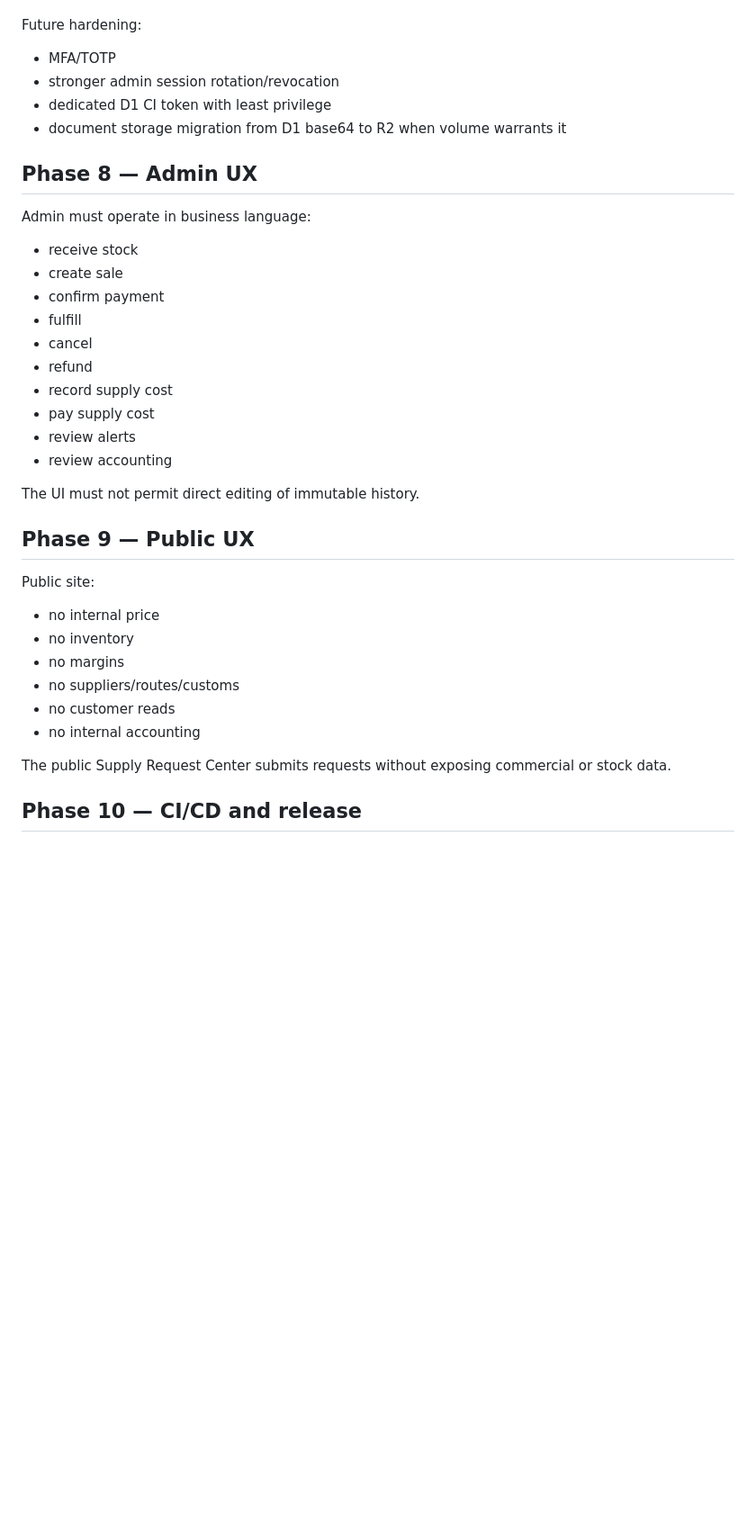
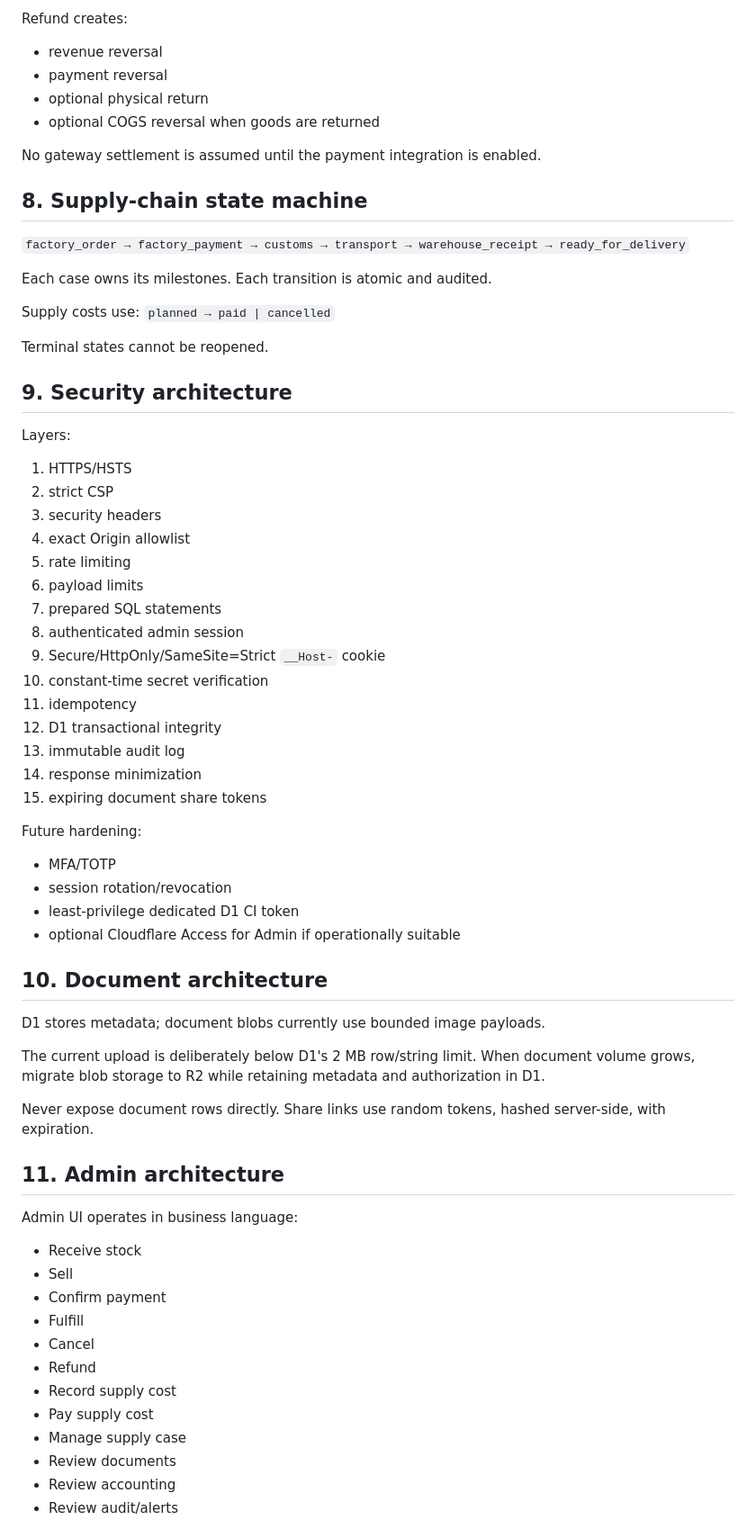
Before and after one commit to wEhrox-hebgoh-4waxti/SecPack, a Markdown page: REBUILD-ROADMAP.md, the part around one of its changes. Shown at 90% size. Rendered like a GitHub page; blank space fills up the shorter version.

Commit message:
Rebuild: establish canonical whole-system architecture contract

```diff
--- a/REBUILD-ROADMAP.md
+++ b/REBUILD-ROADMAP.md
@@ -123,34 +174,70 @@ Audit every route:
+Refund creates:
+- revenue reversal
+- payment reversal
+- optional physical return
+- optional COGS reversal when goods are returned
+
+No gateway settlement is assumed until the payment integration is enabled.
+
+## 8. Supply-chain state machine
+
+`factory_order → factory_payment → customs → transport → warehouse_receipt → ready_for_delivery`
+
+Each case owns its milestones. Each transition is atomic and audited.
+
+Supply costs use:
+`planned → paid | cancelled`
+
+Terminal states cannot be reopened.
+
+## 9. Security architecture
+
+Layers:
+
+1. HTTPS/HSTS
+2. strict CSP
+3. security headers
+4. exact Origin allowlist
+5. rate limiting
+6. payload limits
+7. prepared SQL statements
+8. authenticated admin session
+9. Secure/HttpOnly/SameSite=Strict `__Host-` cookie
+10. constant-time secret verification
+11. idempotency
+12. D1 transactional integrity
+13. immutable audit log
+14. response minimization
+15. expiring document share tokens
 
 Future hardening:
 - MFA/TOTP
-- stronger admin session rotation/revocation
-- dedicated D1 CI token with least privilege
-- document storage migration from D1 base64 to R2 when volume warrants it
+- session rotation/revocation
+- least-privilege dedicated D1 CI token
+- optional Cloudflare Access for Admin if operationally suitable
 
-## Phase 8 — Admin UX
-Admin must operate in business language:
-- receive stock
-- create sale
-- confirm payment
-- fulfill
-- cancel
-- refund
-- record supply cost
-- pay supply cost
-- review alerts
-- review accounting
+## 10. Document architecture
 
-The UI must not permit direct editing of immutable history.
+D1 stores metadata; document blobs currently use bounded image payloads.
 
-## Phase 9 — Public UX
-Public site:
-- no internal price
-- no inventory
-- no margins
-- no suppliers/routes/customs
-- no customer reads
-- no internal accounting
+The current upload is deliberately below D1's 2 MB row/string limit. When document volume grows, migrate blob storage to R2 while retaining metadata and authorization in D1.
 
-The public Supply Request Center submits requests without exposing commercial or stock data.
+Never expose document rows directly. Share links use random tokens, hashed server-side, with expiration.
 
-## Phase 10 — CI/CD and release
+## 11. Admin architecture
+
+Admin UI operates in business language:
+
+- Receive stock
+- Sell
+- Confirm payment
+- Fulfill
+- Cancel
+- Refund
+- Record supply cost
+- Pay supply cost
+- Manage supply case
+- Review documents
+- Review accounting
+- Review audit/alerts
+
```
Also changed, not shown: other parts of REBUILD-ROADMAP.md (+273 -117 lines).
